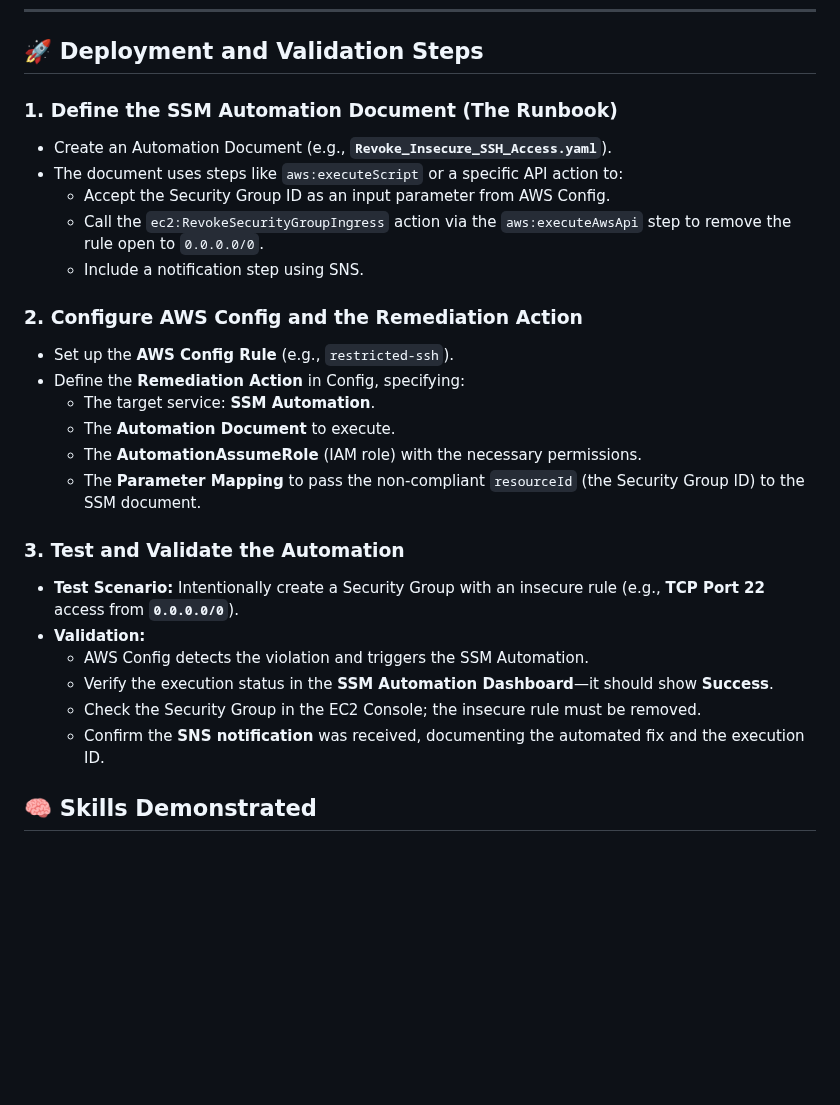
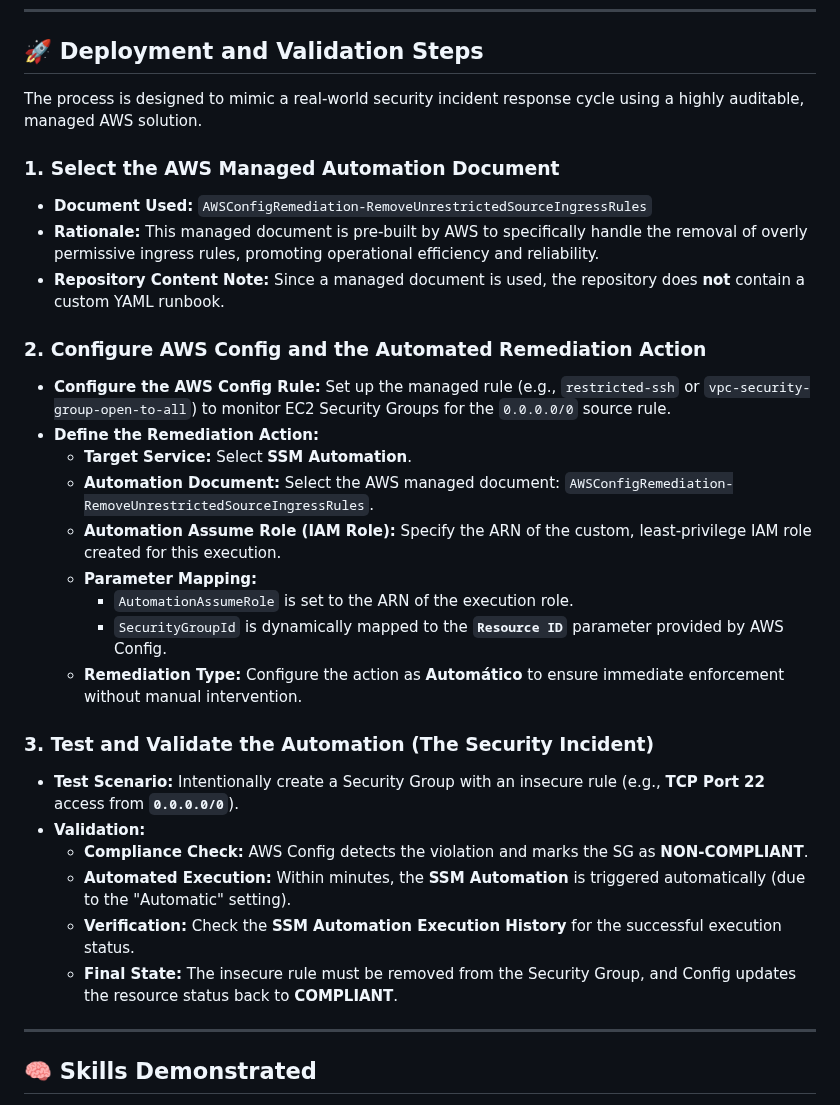
Before and after one commit to mmjv-03/cloud-portafolio, a Markdown page: proyecto-4/README.md, the part around the change. Rendered like a GitHub page; blank space fills up the shorter version.

```diff
--- a/proyecto-4/README.md
+++ b/proyecto-4/README.md
@@ -45,31 +45,36 @@ This project showcases skills in:
 
 ## 🚀 Deployment and Validation Steps
 
-### 1. Define the SSM Automation Document (The Runbook)
+The process is designed to mimic a real-world security incident response cycle using a highly auditable, managed AWS solution.
 
-* Create an Automation Document (e.g., **`Revoke_Insecure_SSH_Access.yaml`**).
-* The document uses steps like `aws:executeScript` or a specific API action to:
-    * Accept the Security Group ID as an input parameter from AWS Config.
-    * Call the `ec2:RevokeSecurityGroupIngress` action via the `aws:executeAwsApi` step to remove the rule open to `0.0.0.0/0`.
-    * Include a notification step using SNS.
+### 1. Select the AWS Managed Automation Document
 
-### 2. Configure AWS Config and the Remediation Action
+* **Document Used:** `AWSConfigRemediation-RemoveUnrestrictedSourceIngressRules`
+* **Rationale:** This managed document is pre-built by AWS to specifically handle the removal of overly permissive ingress rules, promoting operational efficiency and reliability.
+* **Repository Content Note:** Since a managed document is used, the repository does **not** contain a custom YAML runbook.
 
-* Set up the **AWS Config Rule** (e.g., `restricted-ssh`).
-* Define the **Remediation Action** in Config, specifying:
-    * The target service: **SSM Automation**.
-    * The **Automation Document** to execute.
-    * The **AutomationAssumeRole** (IAM role) with the necessary permissions.
-    * The **Parameter Mapping** to pass the non-compliant `resourceId` (the Security Group ID) to the SSM document.
+### 2. Configure AWS Config and the Automated Remediation Action
 
-### 3. Test and Validate the Automation
+* **Configure the AWS Config Rule:** Set up the managed rule (e.g., `restricted-ssh` or `vpc-security-group-open-to-all`) to monitor EC2 Security Groups for the `0.0.0.0/0` source rule.
+* **Define the Remediation Action:**
+    * **Target Service:** Select **SSM Automation**.
+    * **Automation Document:** Select the AWS managed document: `AWSConfigRemediation-RemoveUnrestrictedSourceIngressRules`.
+    * **Automation Assume Role (IAM Role):** Specify the ARN of the custom, least-privilege IAM role created for this execution.
+    * **Parameter Mapping:**
+        * `AutomationAssumeRole` is set to the ARN of the execution role.
+        * `SecurityGroupId` is dynamically mapped to the **`Resource ID`** parameter provided by AWS Config.
+    * **Remediation Type:** Configure the action as **Automático** to ensure immediate enforcement without manual intervention.
+
+### 3. Test and Validate the Automation (The Security Incident)
 
 * **Test Scenario:** Intentionally create a Security Group with an insecure rule (e.g., **TCP Port 22** access from **`0.0.0.0/0`**).
 * **Validation:**
-    * AWS Config detects the violation and triggers the SSM Automation.
-    * Verify the execution status in the **SSM Automation Dashboard**—it should show **Success**.
-    * Check the Security Group in the EC2 Console; the insecure rule must be removed.
-    * Confirm the **SNS notification** was received, documenting the automated fix and the execution ID.
+    * **Compliance Check:** AWS Config detects the violation and marks the SG as **NON-COMPLIANT**.
+    * **Automated Execution:** Within minutes, the **SSM Automation** is triggered automatically (due to the "Automatic" setting).
+    * **Verification:** Check the **SSM Automation Execution History** for the successful execution status.
+    * **Final State:** The insecure rule must be removed from the Security Group, and Config updates the resource status back to **COMPLIANT**.
+
+ ---
 
 ## 🧠 Skills Demonstrated
 
```
